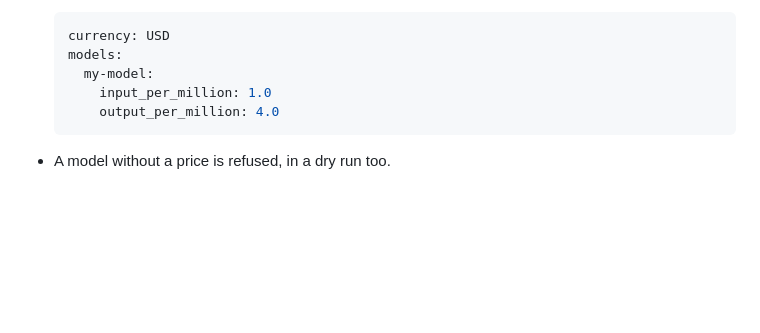
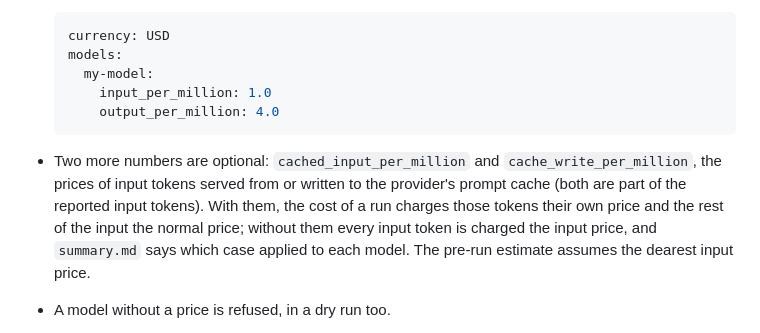
Before and after one commit to ahmetatakanacar/prep-agent, a Markdown page: README.md, the part around the change. Rendered like a GitHub page; blank space fills up the shorter version.

Commit message:
document the optional cache prices in the readme

````diff
--- a/README.md
+++ b/README.md
@@ -138,6 +138,7 @@ Nothing is spent without a price and an approval:
       output_per_million: 4.0
   ```
 
+- Two more numbers are optional: `cached_input_per_million` and `cache_write_per_million`, the prices of input tokens served from or written to the provider's prompt cache (both are part of the reported input tokens). With them, the cost of a run charges those tokens their own price and the rest of the input the normal price; without them every input token is charged the input price, and `summary.md` says which case applied to each model. The pre-run estimate assumes the dearest input price.
 - A model without a price is refused, in a dry run too.
 - Before anything runs, the command lists the jobs and the estimated maximum use and cost of the agent runs, and asks for approval (`--yes` skips the question; declining runs nothing). The estimate is an upper bound from the size of the real prompts and the most calls the agent can make; a model that bills hidden reasoning as output can still exceed it.
 - `--dry-run` stops after that listing and calls no model.
````
